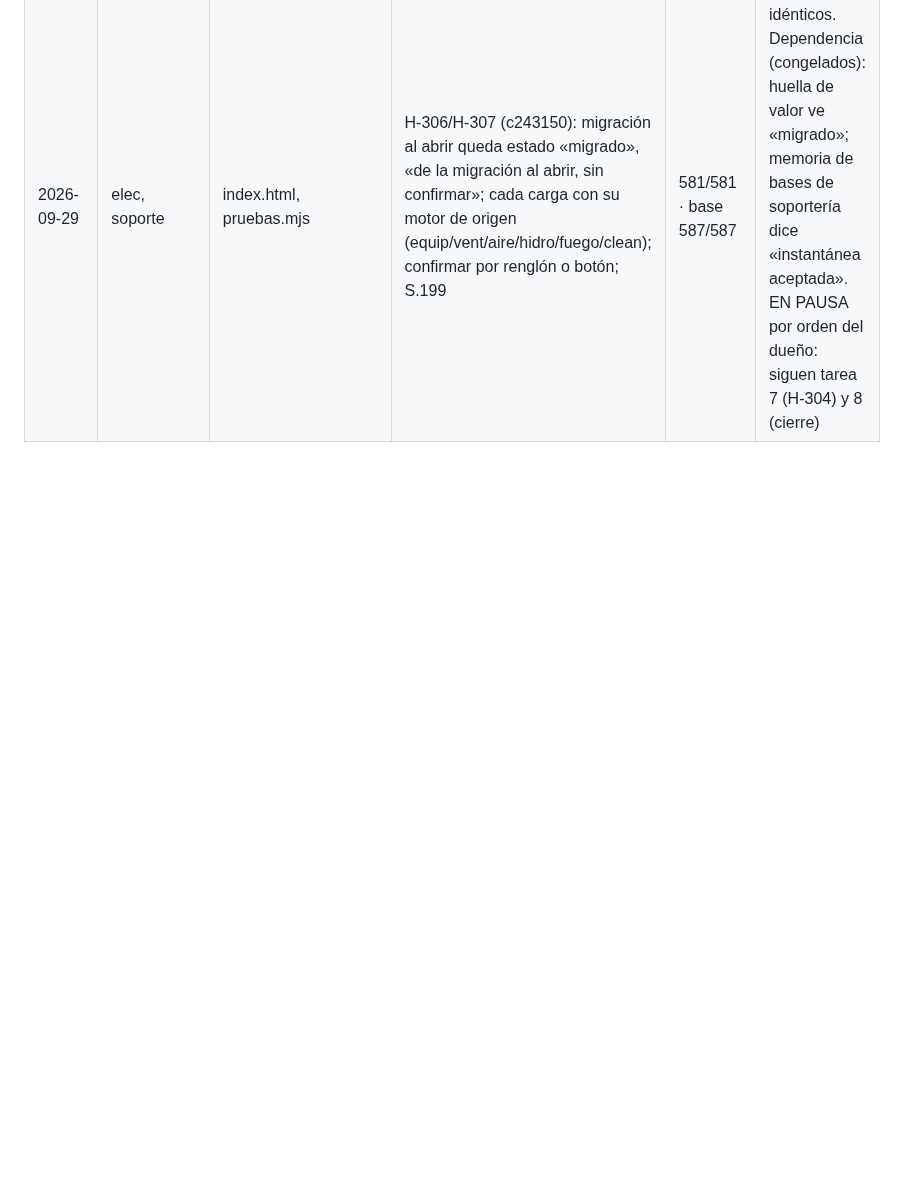
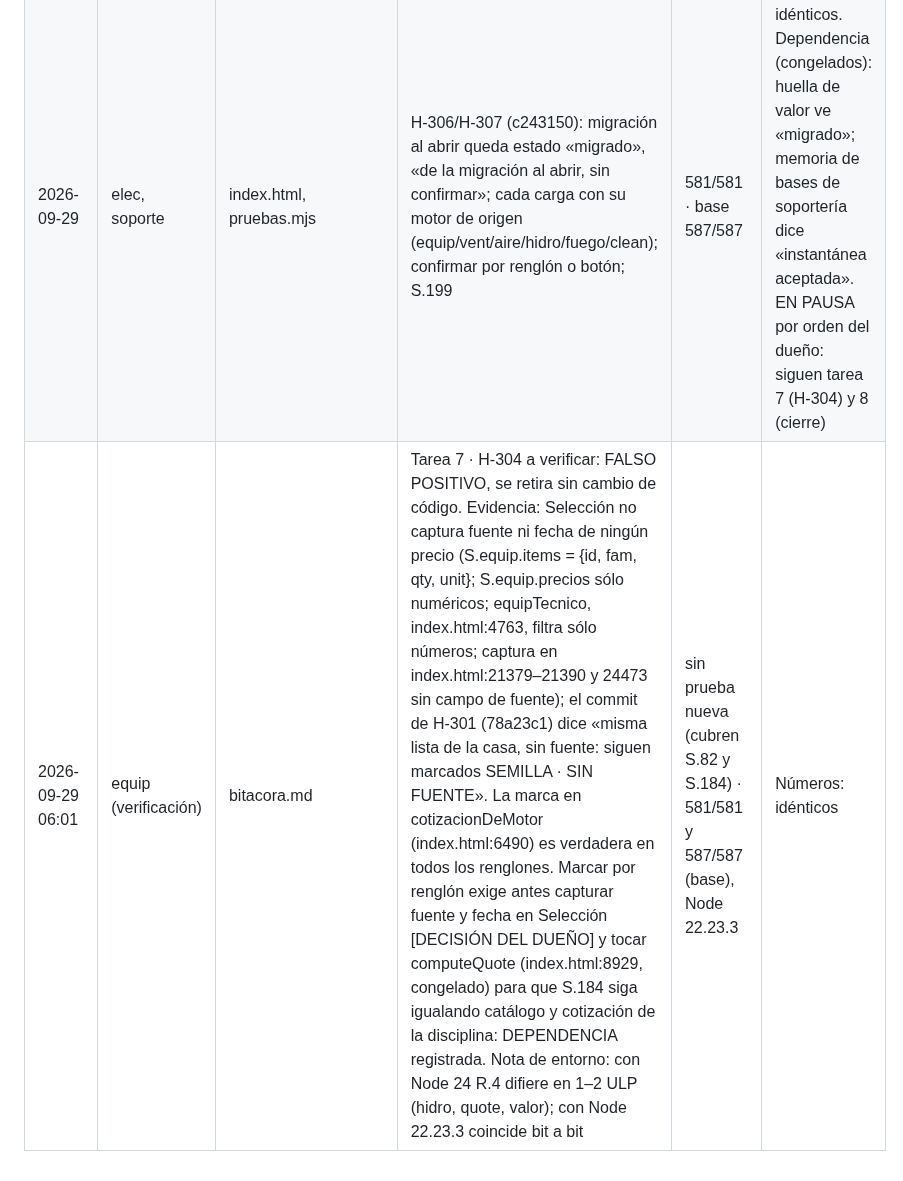
Before and after one commit to loubetrnl-star/Emp_Suite, a Markdown page: bitacora.md, the part around the change. Drawn GitHub-style; blank space fills up the shorter version.

Commit message:
H-304 · equip · verificación: la marca SEMILLA · SIN FUENTE de Selección es verdadera (falso positivo, sin cambio de código)
Tarea 7 de PROMPT-CODE-independencia-y-criticos.md. Criterio: CLAUDE.md regla 5 (los falsos positivos
se retiran con evidencia).
- Selección no captura fuente ni fecha de ningún precio: S.equip.items = {id, fam, qty, unit};
  S.equip.precios sólo numéricos (equipTecnico, index.html:4763); captura sin campo de fuente
  (index.html:21379–21390, 24473). El commit de H-301 (78a23c1) lo deja dicho: «sin fuente: siguen
  marcados SEMILLA · SIN FUENTE».
- Marcar por renglón exige capturar fuente y fecha en Selección (decisión del dueño) y tocar
  computeQuote (index.html:8929, congelado) para que S.184 siga igualando: dependencia registrada.
Prueba: sin prueba nueva (cubren S.82 y S.184). Bancos: 581/581 y 587/587 (base), Node 22.23.3.
Números: idénticos.

Co-Authored-By: Claude Opus 5.5 <noreply@anthropic.com>

```diff
--- a/bitacora.md
+++ b/bitacora.md
@@ -26,3 +26,4 @@ Un renglón por tarea, sólo se agrega al final.
 | 2026-09-29 03:24 | hidro | index.html, pruebas.mjs, CHANGELOG, esperados, casos-a-mano hidro | AUD-18 (049152f): colector con la columna ¼ in/ft sólo desde 2.0833 %; verificado contra IPC 2015 T710.1(1) (up.codes, hidro.calc.mjs): 100/150/200 mm coinciden; 75 mm y 50 mm a ¼ son H-201 (fase 2, no se toca). Prueba S.197; S.36 adaptada | 579/579 y 585/585 (base) | Números: movidos (hidro 9→10) sólo entre 2 y 2.083 %; proyectos fijos idénticos |
 | 2026-09-29 03:27 | hidro | index.html, pruebas.mjs | AUD-15/16 (da715bc): memoria y PDF sin «no alcanza» cuando falta la presión de la red; nota del hidroneumático sin cita de NFPA 20; la presión mínima que rige se rotula con su fuente por fila (regadera de emergencia, tarja de laboratorio). Prueba S.198. DEPENDENCIA quote (congelado): el libro de la propuesta sigue rotulando «IPC 2015 Tabla 604.3» en la presión de hidro | 580/580 y 586/586 (base) | Números: idénticos |
 | 2026-09-29 | elec, soporte | index.html, pruebas.mjs | H-306/H-307 (c243150): migración al abrir queda estado «migrado», «de la migración al abrir, sin confirmar»; cada carga con su motor de origen (equip/vent/aire/hidro/fuego/clean); confirmar por renglón o botón; S.199 | 581/581 · base 587/587 | Números: idénticos. Dependencia (congelados): huella de valor ve «migrado»; memoria de bases de soportería dice «instantánea aceptada». EN PAUSA por orden del dueño: siguen tarea 7 (H-304) y 8 (cierre) |
+| 2026-09-29 06:01 | equip (verificación) | bitacora.md | Tarea 7 · H-304 a verificar: FALSO POSITIVO, se retira sin cambio de código. Evidencia: Selección no captura fuente ni fecha de ningún precio (S.equip.items = {id, fam, qty, unit}; S.equip.precios sólo numéricos; equipTecnico, index.html:4763, filtra sólo números; captura en index.html:21379–21390 y 24473 sin campo de fuente); el commit de H-301 (78a23c1) dice «misma lista de la casa, sin fuente: siguen marcados SEMILLA · SIN FUENTE». La marca en cotizacionDeMotor (index.html:6490) es verdadera en todos los renglones. Marcar por renglón exige antes capturar fuente y fecha en Selección [DECISIÓN DEL DUEÑO] y tocar computeQuote (index.html:8929, congelado) para que S.184 siga igualando catálogo y cotización de la disciplina: DEPENDENCIA registrada. Nota de entorno: con Node 24 R.4 difiere en 1–2 ULP (hidro, quote, valor); con Node 22.23.3 coincide bit a bit | sin prueba nueva (cubren S.82 y S.184) · 581/581 y 587/587 (base), Node 22.23.3 | Números: idénticos |
```
